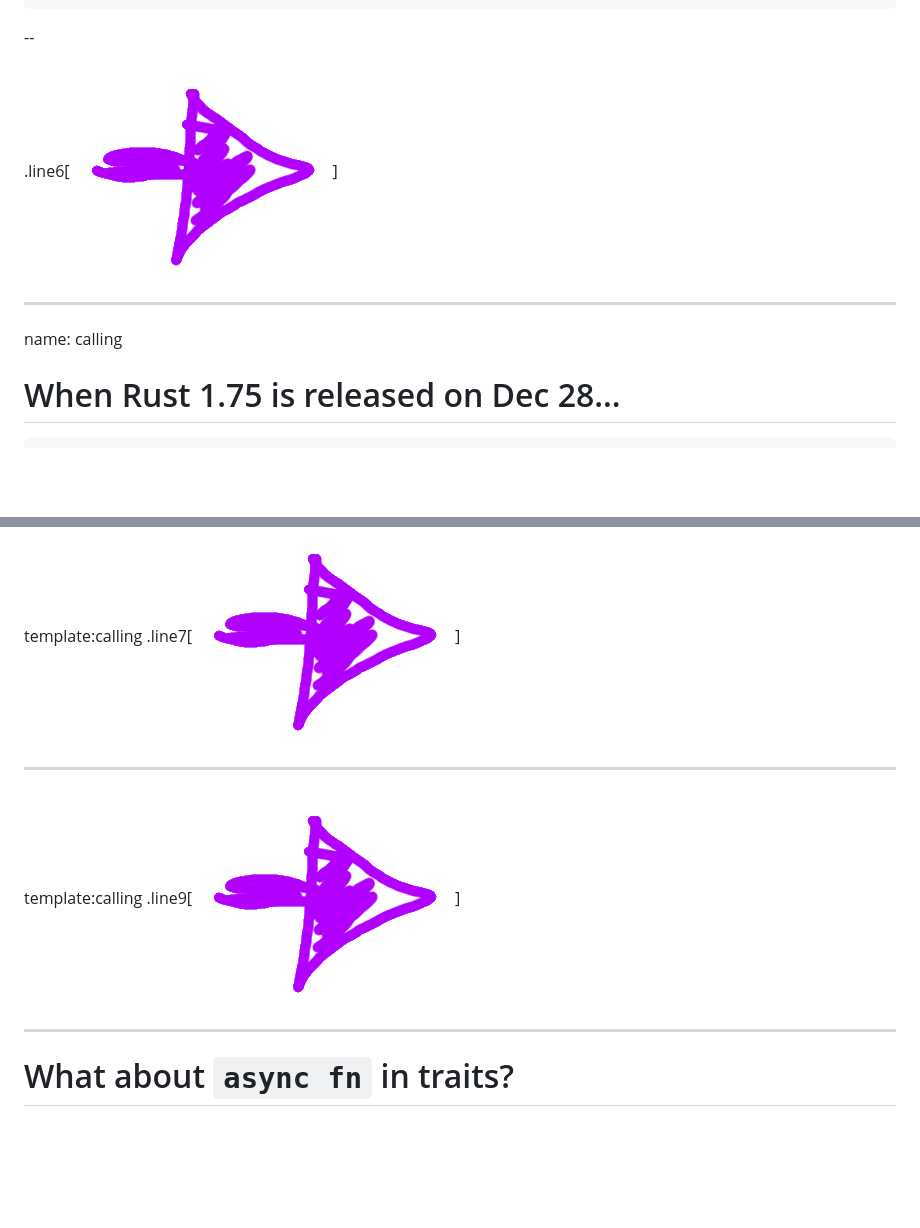
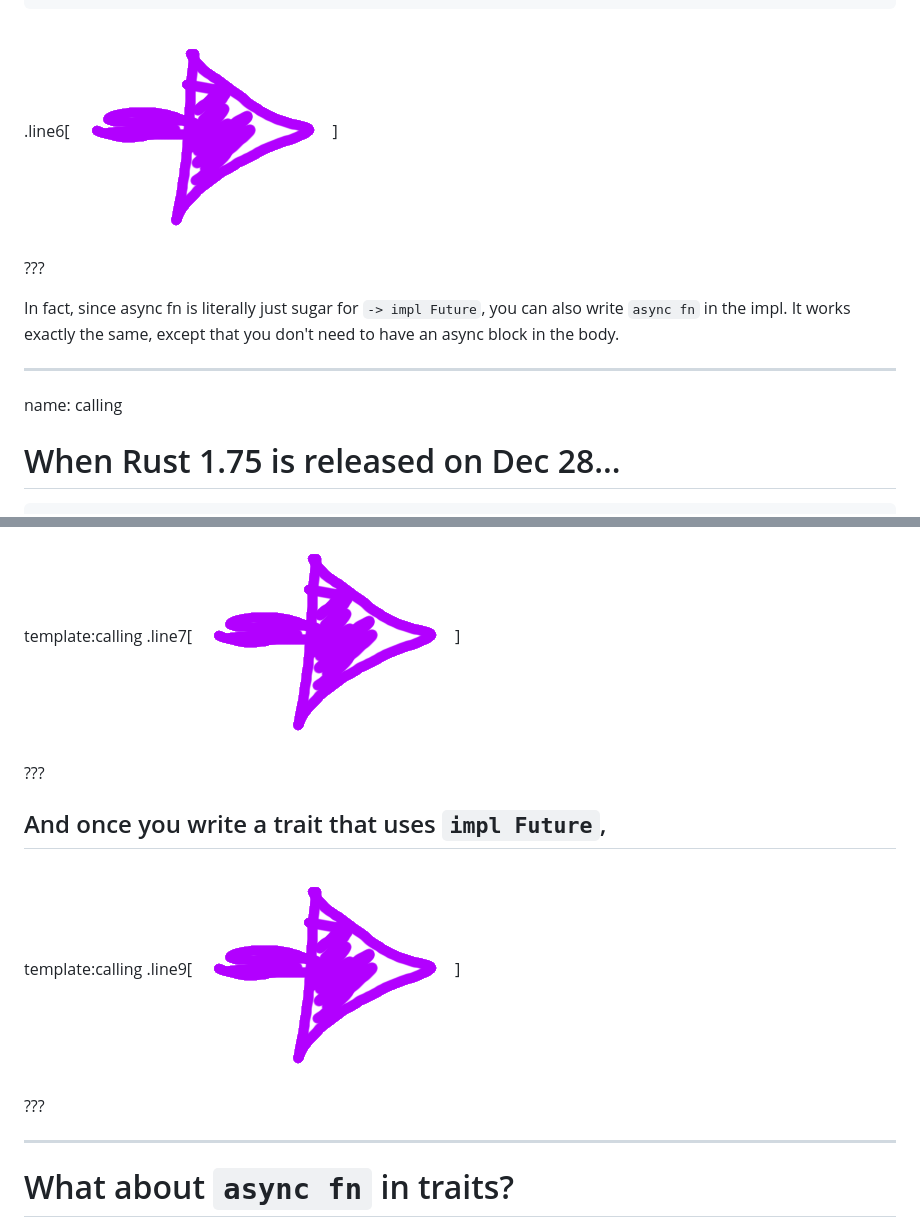
Before and after one commit to nikomatsakis/eurorust-2023, a Markdown page: index.md, 2 parts joined by grey strips. Drawn GitHub-style; blank space fills up the shorter version.

````diff
--- a/index.md
+++ b/index.md
@@ -537,12 +583,17 @@ impl Handler {
 }
 ```
 
---
+.line6[![Arrow](./images/Arrow.png)]
 
-.line6[![Arrow](./images/Arrow.png)]
+???
+
+In fact, since async fn is literally just sugar for `-> impl Future`,
+you can also write `async fn` in the impl. It works exactly the same,
+except that you don't need to have an async block in the body.
 
 ---
 name: calling
+
 # When Rust 1.75 is released on Dec 28...
 
 ```rust
@@ -562,9 +613,14 @@ where
 template:calling
 .line7[![Arrow](./images/Arrow.png)]
 
+???
+
+And once you write a trait that uses `impl Future`,
 ---
 template:calling
 .line9[![Arrow](./images/Arrow.png)]
+
+???
 
 ---
 # What about `async fn` in traits?
````
Also changed, not shown: other parts of index.md (+47 -1 lines).
